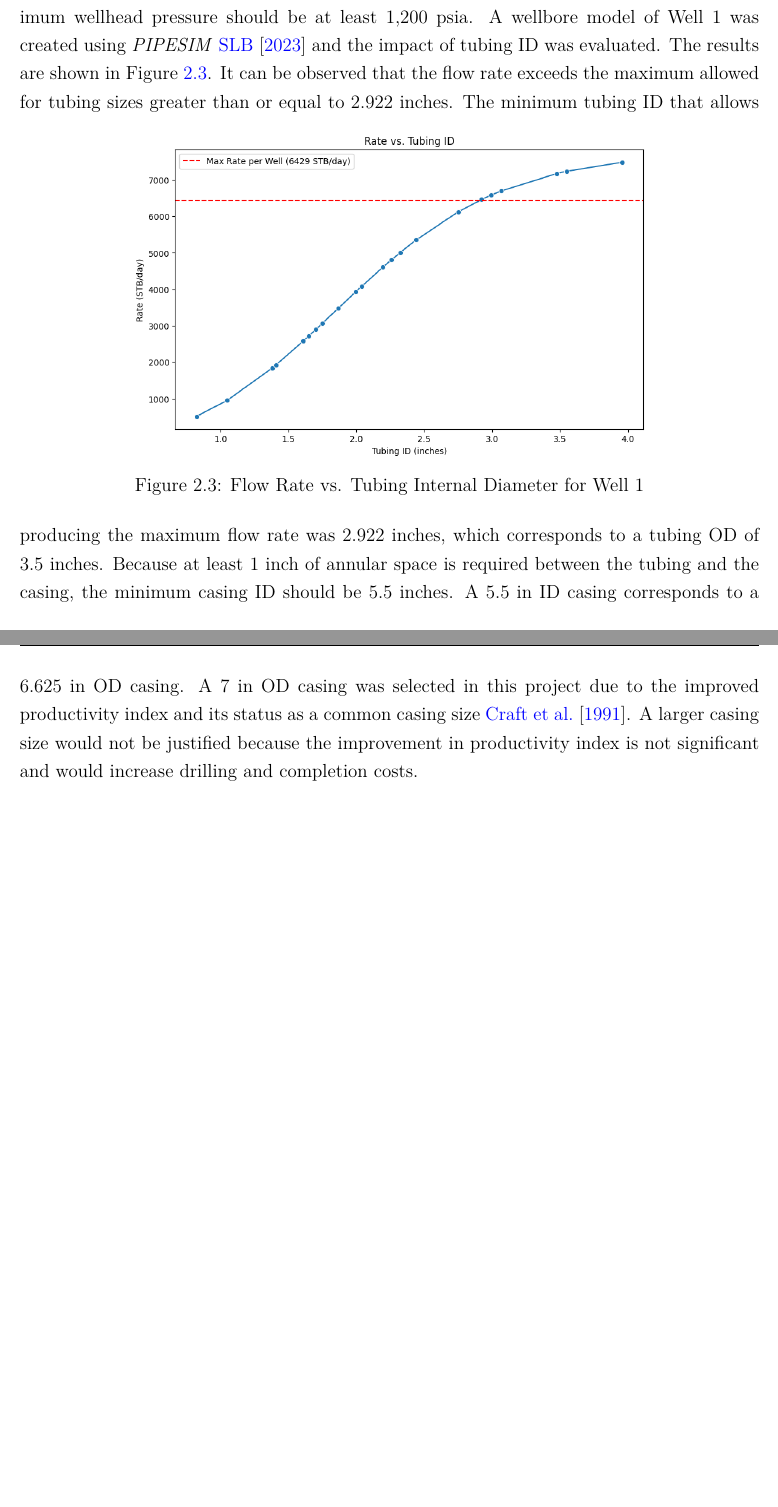
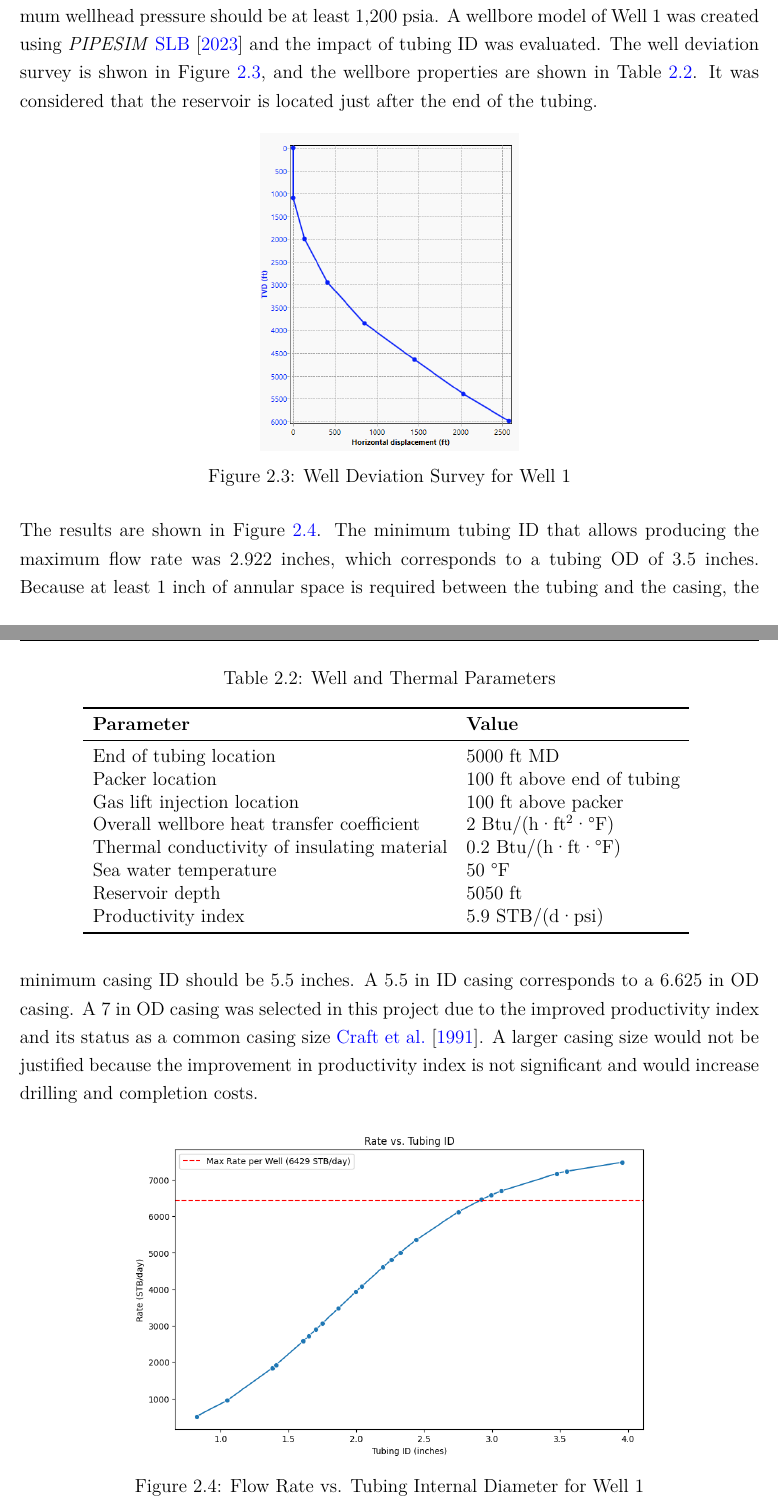
Before and after one commit to mocolega/PE7023-Project, a LaTeX thesis (report/main.tex, which reads report/sections/03_procedure.tex): two parts of pages 12 and 13 of 62, joined at a grey line, cut so that both start at the same text, the shorter picture padded with empty space. Compiled offline with pdfLaTeX.

Commit message:
Some minor changes in the report

```diff
--- a/report/sections/03_procedure.tex
+++ b/report/sections/03_procedure.tex
@@ -96,16 +96,38 @@ Figure~\ref{fig:pi_x_radii} but with a different x-axis.
 It was advised that asphaltene precipitation occurs at a pressure of 1,100~psia,
 so the minimum wellhead pressure should be at least 1,200~psia.
 A wellbore model of Well~1 was created using \emph{PIPESIM} \cite{Schlumberger2023}
-and the impact of tubing ID was evaluated. The results are shown in
-Figure~\ref{fig:well1_q_x_tubing_radius}. It can be observed that the flow rate
-exceeds the maximum allowed for tubing sizes greater than or equal to 2.922~inches.
+and the impact of tubing ID was evaluated. The well deviation survey is shwon in Figure~\ref{fig:well_deviation}, and the wellbore properties are shown in Table~\ref{tab:well_properties}. It was considered that the reservoir is located just after the end of the tubing.
+
+
 \begin{figure}[htbp]
     \centering
-    \includegraphics[width=0.7\textwidth]{figs/rate_vs_tubing_id.png}
-    \caption{Flow Rate vs. Tubing Internal Diameter for Well~1}
-    \label{fig:well1_q_x_tubing_radius}
+    \includegraphics[width=0.35\textwidth]{figs/well1_deviation.png}
+    \caption{Well Deviation Survey for Well~1}
+    \label{fig:well_deviation}
 \end{figure}
-The minimum tubing ID that allows producing the maximum flow rate was 2.922~inches,
+
+\begin{table}[h!]
+\centering
+\caption{Well and Thermal Parameters}
+\begin{tabular}{ll}
+\toprule
+\textbf{Parameter} & \textbf{Value} \\
+\midrule
+End of tubing location & 5000 ft MD \\
+Packer location & 100 ft above end of tubing \\
+Gas lift injection location & 100 ft above packer \\
+Overall wellbore heat transfer coefficient & 2 Btu/(h·ft$^2$·°F) \\
+Thermal conductivity of insulating material & 0.2 Btu/(h·ft·°F) \\
+Sea water temperature & 50 °F \\
+Reservoir depth & 5050 ft \\
+Productivity index & 5.9 STB/(d·psi) \\
+\bottomrule
+\end{tabular}
+\label{tab:well_properties}
+\end{table}
+
+The results are shown in
+Figure~\ref{fig:well1_q_x_tubing_radius}. The minimum tubing ID that allows producing the maximum flow rate was 2.922~inches,
 which corresponds to a tubing OD of 3.5~inches. Because at least 1~inch of annular
 space is required between the tubing and the casing, the minimum casing ID should
 be 5.5~inches. A 5.5~in ID casing corresponds to a 6.625~in OD casing. A 7~in OD
@@ -113,6 +135,14 @@ casing was selected in this project due to the improved productivity index and i
 status as a common casing size \cite{Craft1991}. A larger casing size would not be
 justified because the improvement in productivity index is not significant and would
 increase drilling and completion costs.
+
+
+\begin{figure}[htbp]
+    \centering
+    \includegraphics[width=0.7\textwidth]{figs/rate_vs_tubing_id.png}
+    \caption{Flow Rate vs. Tubing Internal Diameter for Well~1}
+    \label{fig:well1_q_x_tubing_radius}
+\end{figure}
 
 The production forecast predicts that water cut will increase over time, and it was
 therefore necessary to evaluate the impact of water cut on the flow rate. The results
```
Also changed, not shown: report/figs/well1_deviation.png (added), report/sections/03_procedure.tex (3 more changed lines), 1 other file.
